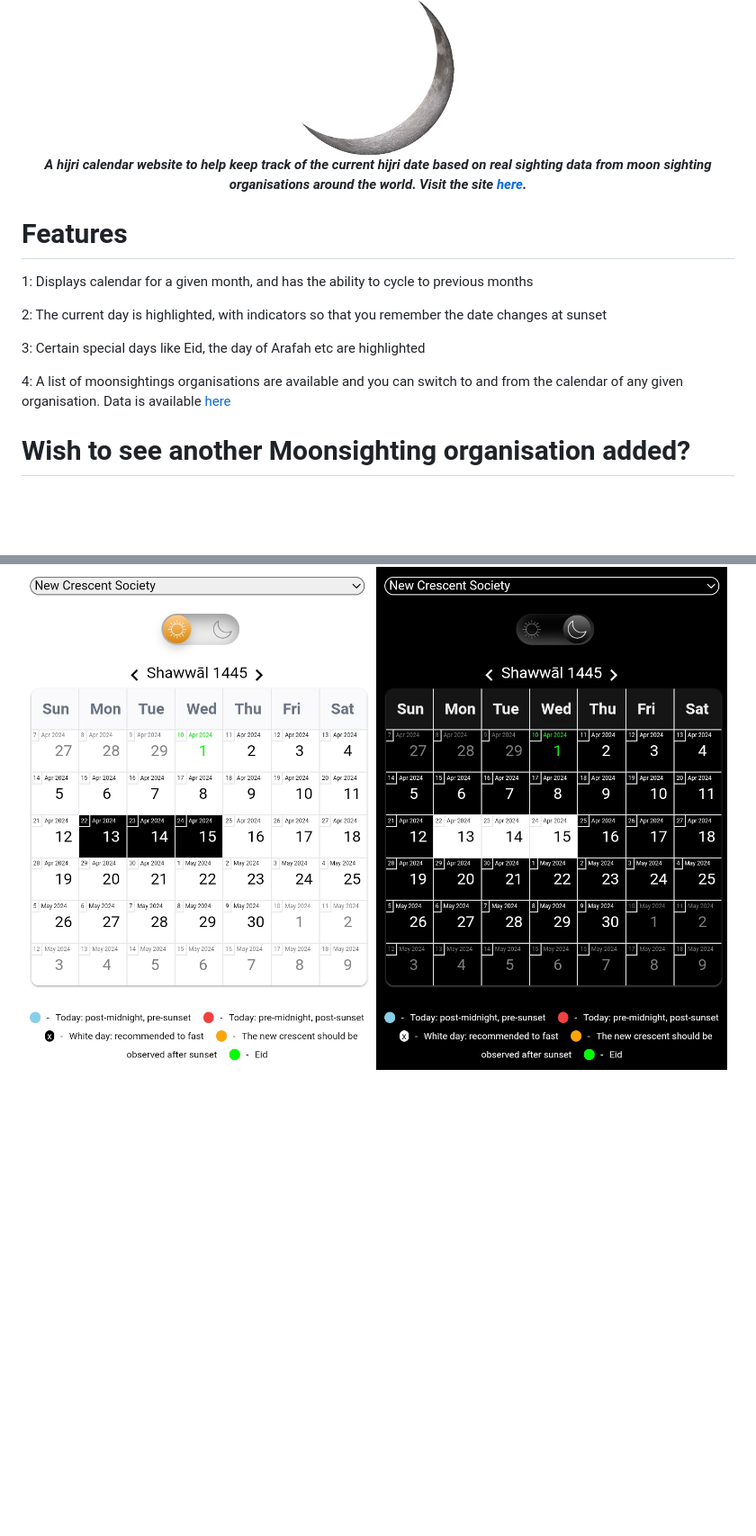
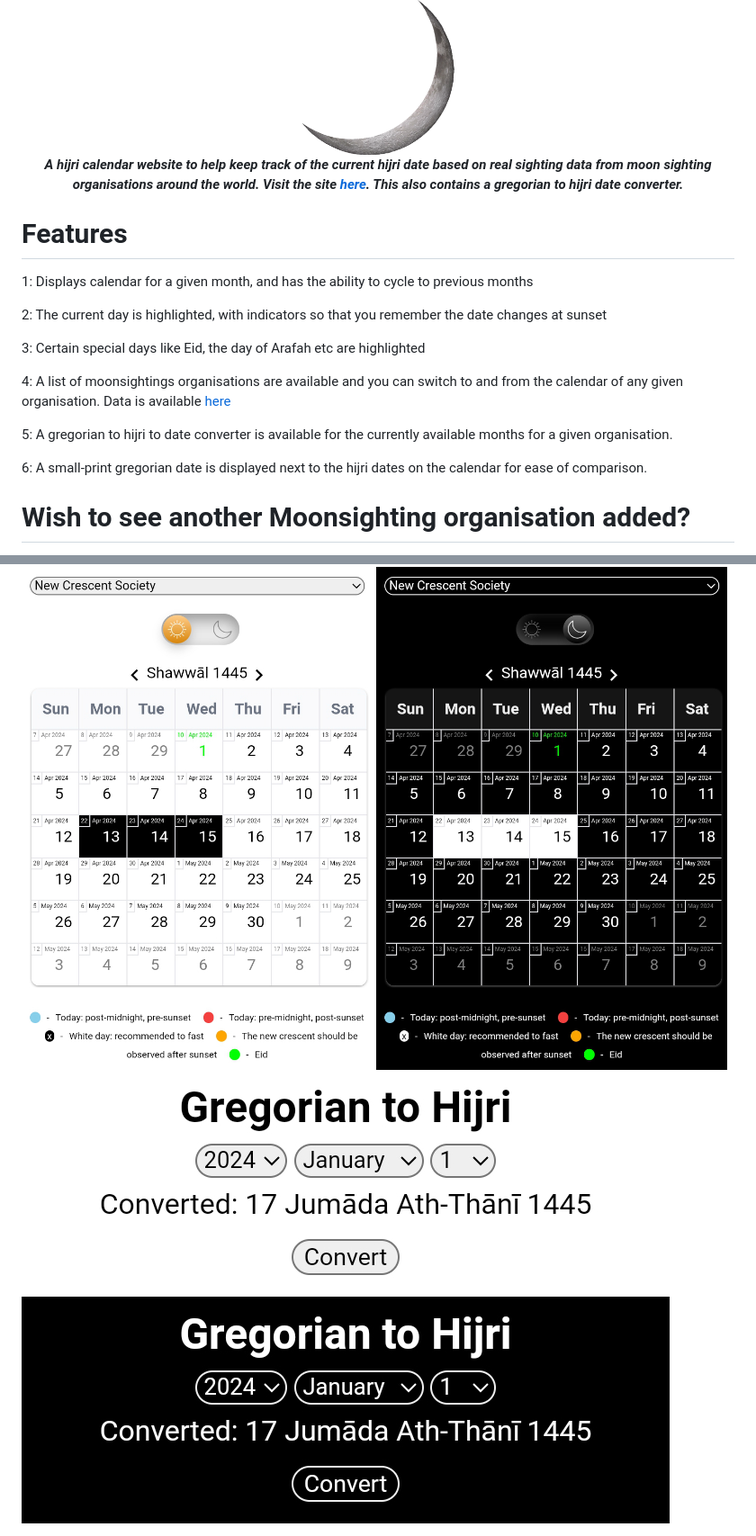
Before and after one commit to HijriDate/HijriDate.github.io, a Markdown page: README.md, 2 parts joined by grey strips. Shown: that part at 90% size. Rendered like a GitHub page; pictures changed too: screenshots/converter_dark.jpg (added), screenshots/converter_light.jpg (added); blank space fills up the shorter version.

Commit message:
Gregorian to Hijri converter

```diff
--- a/README.md
+++ b/README.md
@@ -1,7 +1,7 @@
 <div align="center">
     <img src="https://github.com/HijriDate/HijriDate.github.io/blob/master/favicon.png" />
     <br />
-    <strong><i>A hijri calendar website to help keep track of the current hijri date based on real sighting data from moon sighting organisations around the world. Visit the site <a href="https://hijridate.github.io">here</a>.</i></strong>
+    <strong><i>A hijri calendar website to help keep track of the current hijri date based on real sighting data from moon sighting organisations around the world. Visit the site <a href="https://hijridate.github.io">here</a>. This also contains a gregorian to hijri date converter.</i></strong>
 </div>
 
 # Features
@@ -14,6 +14,10 @@
 
 4: A list of moonsightings organisations are available and you can switch to and from the calendar of any given organisation. Data is available [here](https://raw.githubusercontent.com/AbdullahM0hamed/HilalMonths/master/hilal-months.json)
 
+5: A gregorian to hijri to date converter is available for the currently available months for a given organisation.
+
+6: A small-print gregorian date is displayed next to the hijri dates on the calendar for ease of comparison.
+
 # Wish to see another Moonsighting organisation added?
 
 Please open an issue on this repository or on https://github.com/AbdullahM0hamed/HilalMonths. Please note that as of now I only plan to accept organisations that make announcements every month and are reliable year-round, though this may change in the future.
@@ -23,3 +27,7 @@ Please open an issue on this repository or on https://github.com/AbdullahM0hamed
 <img align="center" src="https://github.com/HijriDate/HijriDate.github.io/blob/master/screenshots/light.jpg" />
 
 <img align="center" src="https://github.com/HijriDate/HijriDate.github.io/blob/master/screenshots/dark.jpg" />
+
+<img align="center" src="https://github.com/HijriDate/HijriDate.github.io/blob/master/screenshots/converter_light.jpg" />
+
+<img align="center" src="https://github.com/HijriDate/HijriDate.github.io/blob/master/screenshots/converter_dark.jpg" />
```
Also changed, not shown: 3 other files.
